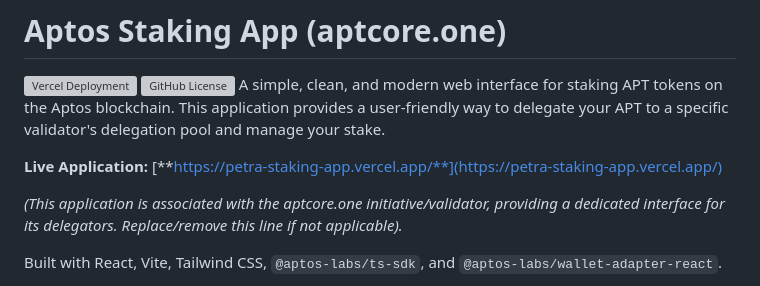
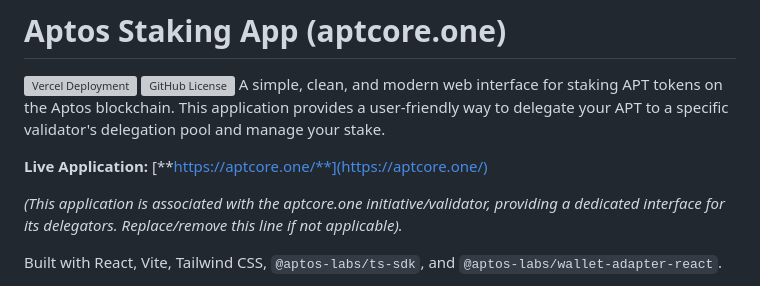
Before and after one commit to p1xel32/petra-staking-app, a Markdown page: README.md, the part around the change. Rendered like a GitHub page; grey boxes are pictures that could not be loaded.

```diff
--- a/README.md
+++ b/README.md
@@ -3,7 +3,7 @@
 [![Vercel Deployment](https://img.shields.io/github/deployments/p1xel32/petra-staking-app/production?label=Vercel&logo=vercel&style=flat-square)](https://petra-staking-app.vercel.app/)
 [![GitHub License](https://img.shields.io/github/license/p1xel32/petra-staking-app?style=flat-square)](LICENSE) A simple, clean, and modern web interface for staking APT tokens on the Aptos blockchain. This application provides a user-friendly way to delegate your APT to a specific validator's delegation pool and manage your stake.
 
-**Live Application:** [**https://petra-staking-app.vercel.app/**](https://petra-staking-app.vercel.app/)
+**Live Application:** [**https://aptcore.one/**](https://aptcore.one/)
 
 *(This application is associated with the aptcore.one initiative/validator, providing a dedicated interface for its delegators. Replace/remove this line if not applicable).*
 
```
